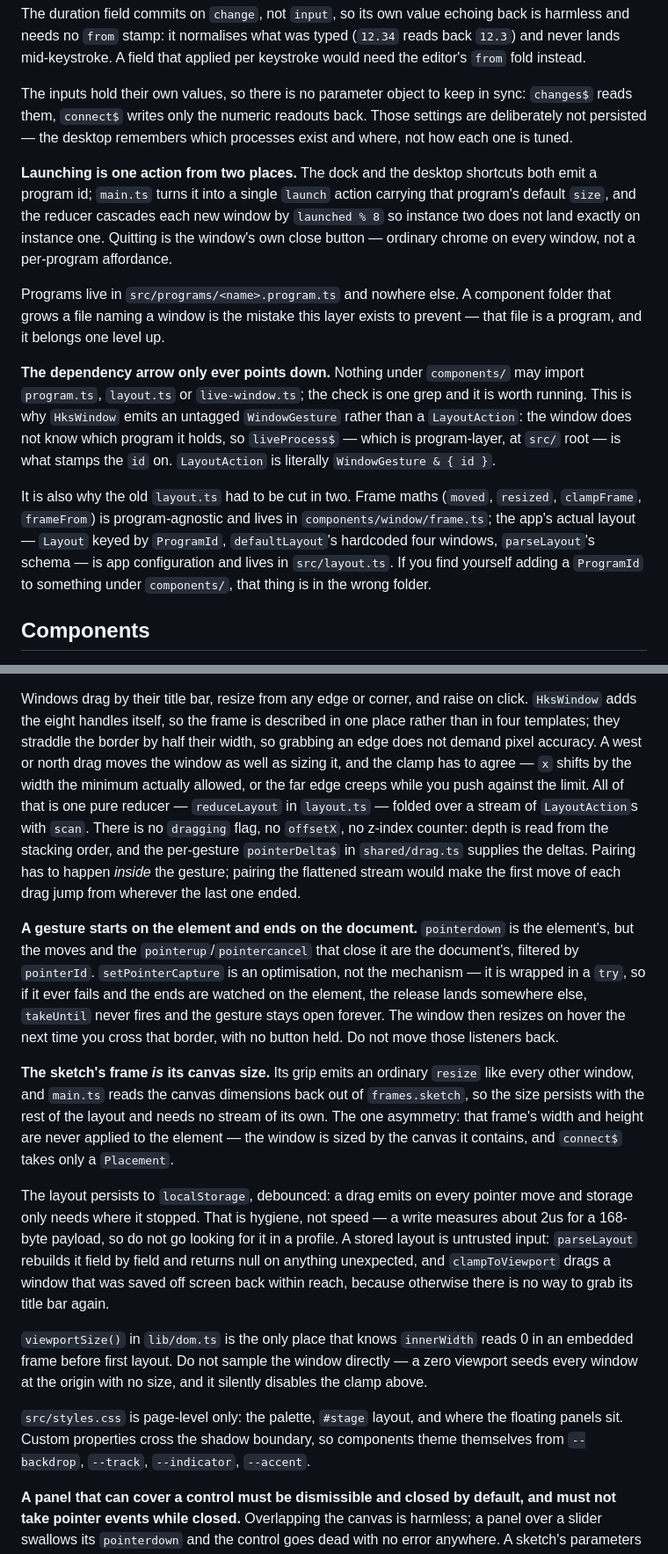
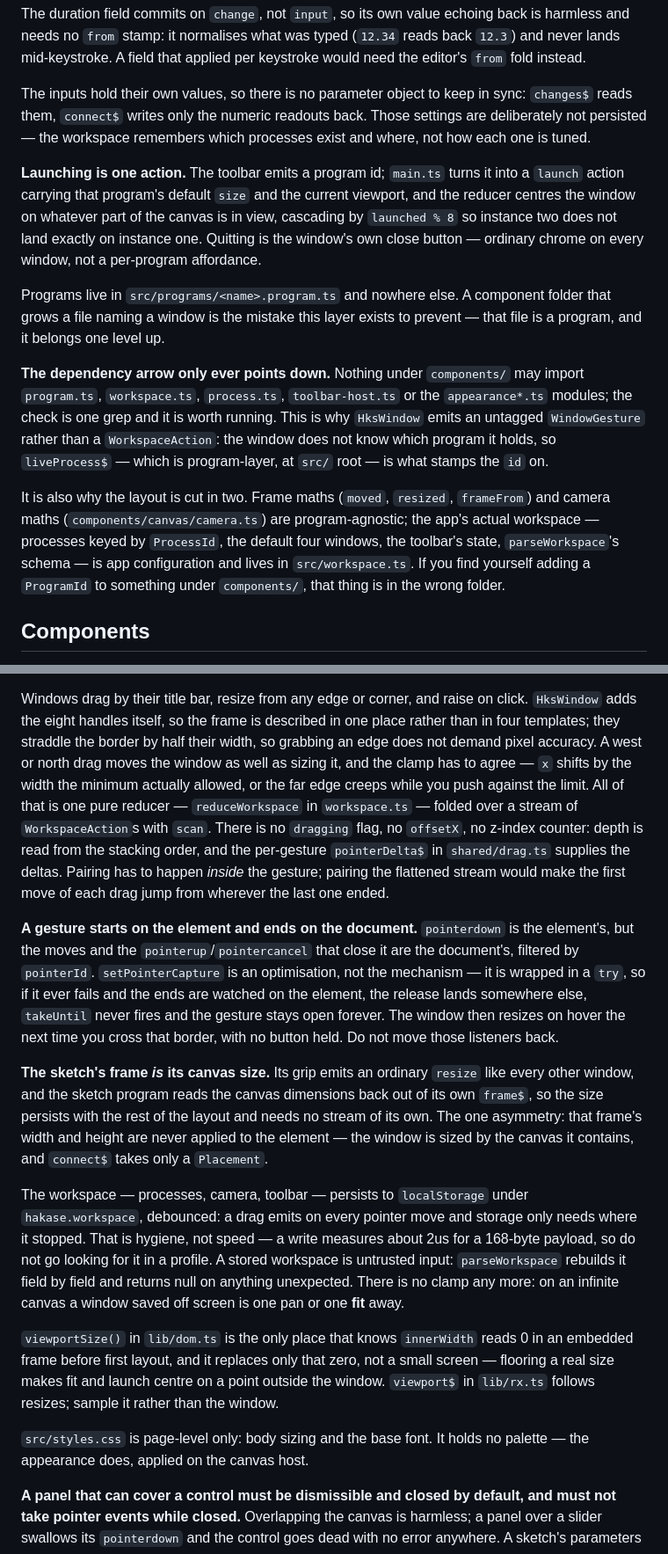
Before and after one commit to yunuseon/hakase, a Markdown page: CLAUDE.md, 2 parts joined by grey strips. Shown at 88% size. Drawn GitHub-style.

```diff
--- a/CLAUDE.md
+++ b/CLAUDE.md
@@ -153,13 +153,14 @@ would need the editor's `from` fold instead.
 
 The inputs hold their own values, so there is no parameter object to keep in sync:
 `changes$` reads them, `connect$` writes only the numeric readouts back. Those
-settings are deliberately not persisted — the desktop remembers which processes
+settings are deliberately not persisted — the workspace remembers which processes
 exist and where, not how each one is tuned.
 
-**Launching is one action from two places.** The dock and the desktop shortcuts
-both emit a program id; `main.ts` turns it into a single `launch` action carrying
-that program's default `size`, and the reducer cascades each new window by
-`launched % 8` so instance two does not land exactly on instance one. Quitting is
+**Launching is one action.** The toolbar emits a program id; `main.ts` turns it
+into a `launch` action carrying that program's default `size` and the current
+viewport, and the reducer centres the window on whatever part of the canvas is in
+view, cascading by `launched % 8` so instance two does not land exactly on
+instance one. Quitting is
 the window's own close button — ordinary chrome on every window, not a
 per-program affordance.
 
@@ -168,17 +169,17 @@ folder that grows a file naming a window is the mistake this layer exists to
 prevent — that file is a program, and it belongs one level up.
 
 **The dependency arrow only ever points down.** Nothing under `components/` may
-import `program.ts`, `layout.ts` or `live-window.ts`; the check is
-one grep and it is worth running. This is why `HksWindow` emits an untagged
-`WindowGesture` rather than a `LayoutAction`: the window does not know which
-program it holds, so `liveProcess$` — which is program-layer, at `src/` root — is
-what stamps the `id` on. `LayoutAction` is literally `WindowGesture & { id }`.
+import `program.ts`, `workspace.ts`, `process.ts`, `toolbar-host.ts` or the
+`appearance*.ts` modules; the check is one grep and it is worth running. This is
+why `HksWindow` emits an untagged `WindowGesture` rather than a `WorkspaceAction`:
+the window does not know which program it holds, so `liveProcess$` — which is
+program-layer, at `src/` root — is what stamps the `id` on.
 
-It is also why the old `layout.ts` had to be cut in two. Frame maths (`moved`,
-`resized`, `clampFrame`, `frameFrom`) is program-agnostic and lives in
-`components/window/frame.ts`; the app's actual layout — `Layout` keyed by
-`ProgramId`, `defaultLayout`'s hardcoded four windows, `parseLayout`'s schema —
-is app configuration and lives in `src/layout.ts`. If you find yourself adding a
+It is also why the layout is cut in two. Frame maths (`moved`, `resized`,
+`frameFrom`) and camera maths (`components/canvas/camera.ts`) are program-agnostic;
+the app's actual workspace — processes keyed by `ProcessId`, the default four
+windows, the toolbar's state, `parseWorkspace`'s schema — is app configuration
+and lives in `src/workspace.ts`. If you find yourself adding a
 `ProgramId` to something under `components/`, that thing is in the wrong folder.
 
 ## Components
@@ -276,8 +314,8 @@ in one place rather than in four templates; they straddle the border by half
 their width, so grabbing an edge does not demand pixel accuracy. A west or north
 drag moves the window as well as sizing it, and the clamp has to agree — `x`
 shifts by the width the minimum actually allowed, or the far edge creeps while
-you push against the limit. All of that is one pure reducer — `reduceLayout` in
-`layout.ts` — folded over a stream of `LayoutAction`s with `scan`. There is
+you push against the limit. All of that is one pure reducer — `reduceWorkspace`
+in `workspace.ts` — folded over a stream of `WorkspaceAction`s with `scan`. There is
 no `dragging` flag, no `offsetX`, no z-index counter: depth is read from the
 stacking order, and the per-gesture `pointerDelta$` in `shared/drag.ts` supplies
 the deltas. Pairing has to happen _inside_ the gesture; pairing the flattened
@@ -293,28 +331,28 @@ and the gesture stays open forever. The window then resizes on hover the next ti
 you cross that border, with no button held. Do not move those listeners back.
 
 **The sketch's frame _is_ its canvas size.** Its grip emits an ordinary `resize`
-like every other window, and `main.ts` reads the canvas dimensions back out of
-`frames.sketch`, so the size persists with the rest of the layout and needs no
+like every other window, and the sketch program reads the canvas dimensions back
+out of its own `frame$`, so the size persists with the rest of the layout and needs no
 stream of its own. The one asymmetry: that frame's width and height are never
 applied to the element — the window is sized by the canvas it contains, and
 `connect$` takes only a `Placement`.
 
-The layout persists to `localStorage`, debounced: a drag emits on every pointer
-move and storage only needs where it stopped. That is hygiene, not speed — a
-write measures about 2us for a 168-byte payload, so do not go looking for it in a
-profile. A stored layout is untrusted input:
-`parseLayout` rebuilds it field by field and returns null on anything unexpected,
-and `clampToViewport` drags a window that was saved off screen back within reach,
-because otherwise there is no way to grab its title bar again.
+The workspace — processes, camera, toolbar — persists to `localStorage` under
+`hakase.workspace`, debounced: a drag emits on every pointer move and storage only
+needs where it stopped. That is hygiene, not speed — a write measures about 2us
+for a 168-byte payload, so do not go looking for it in a profile. A stored
+workspace is untrusted input: `parseWorkspace` rebuilds it field by field and
+returns null on anything unexpected. There is no clamp any more: on an infinite
+canvas a window saved off screen is one pan or one **fit** away.
 
 `viewportSize()` in `lib/dom.ts` is the only place that knows `innerWidth` reads
-0 in an embedded frame before first layout. Do not sample the window directly —
-a zero viewport seeds every window at the origin with no size, and it silently
-disables the clamp above.
+0 in an embedded frame before first layout, and it replaces only that zero, not a
+small screen — flooring a real size makes fit and launch centre on a point
+outside the window. `viewport$` in `lib/rx.ts` follows resizes; sample it rather
+than the window.
 
-`src/styles.css` is page-level only: the palette, `#stage` layout, and where the
-floating panels sit. Custom properties cross the shadow boundary, so components
-theme themselves from `--backdrop`, `--track`, `--indicator`, `--accent`.
+`src/styles.css` is page-level only: body sizing and the base font. It holds no
+palette — the appearance does, applied on the canvas host.
 
 **A panel that can cover a control must be dismissible and closed by default,
 and must not take pointer events while closed.** Overlapping the canvas is
```
Also changed, not shown: other parts of CLAUDE.md (+88 -21 lines).
